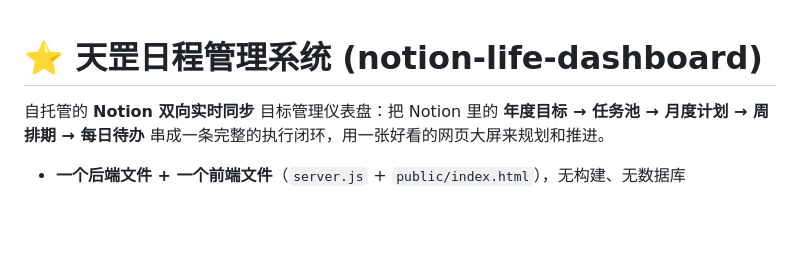
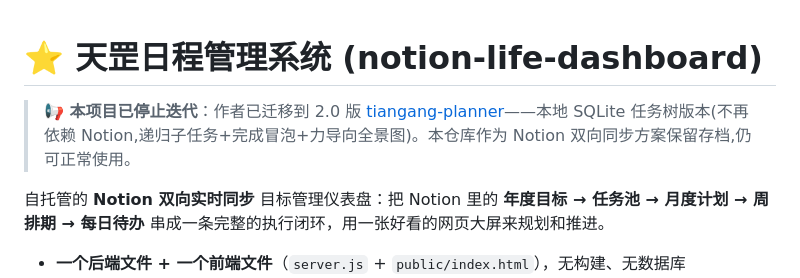
Before and after one commit to icarus0926/notion-life-dashboard, a Markdown page: README.md, the part around the change. Rendered like a GitHub page; blank space fills up the shorter version.

Commit message:
README: 顶部加 2.0 迁移指引(tiangang-planner,本地 SQLite 任务树版)

```diff
--- a/README.md
+++ b/README.md
@@ -1,4 +1,6 @@
 # ⭐ 天罡日程管理系统 (notion-life-dashboard)
+
+> **📢 本项目已停止迭代**：作者已迁移到 2.0 版 [tiangang-planner](https://github.com/icarus0926/tiangang-planner)——本地 SQLite 任务树版本(不再依赖 Notion,递归子任务+完成冒泡+力导向全景图)。本仓库作为 Notion 双向同步方案保留存档,仍可正常使用。
 
 自托管的 **Notion 双向实时同步** 目标管理仪表盘：把 Notion 里的 **年度目标 → 任务池 → 月度计划 → 周排期 → 每日待办** 串成一条完整的执行闭环，用一张好看的网页大屏来规划和推进。
 
```
